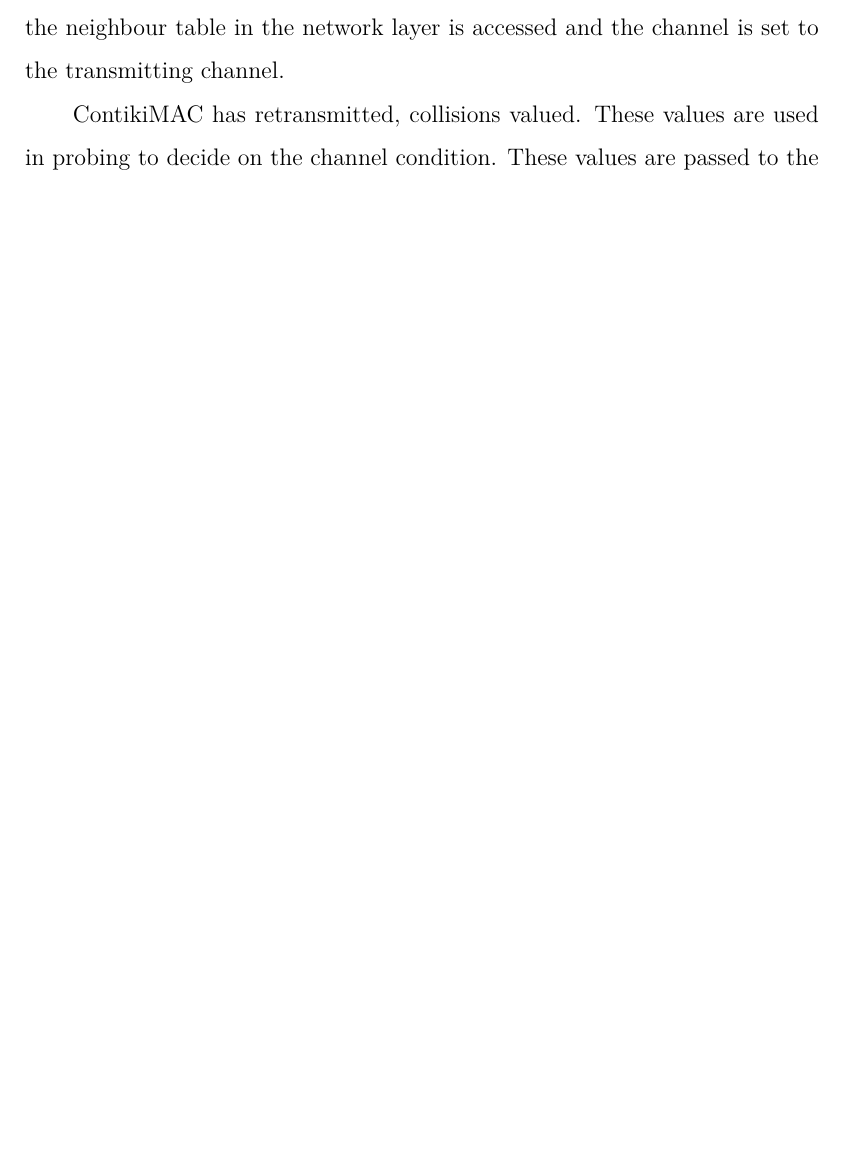
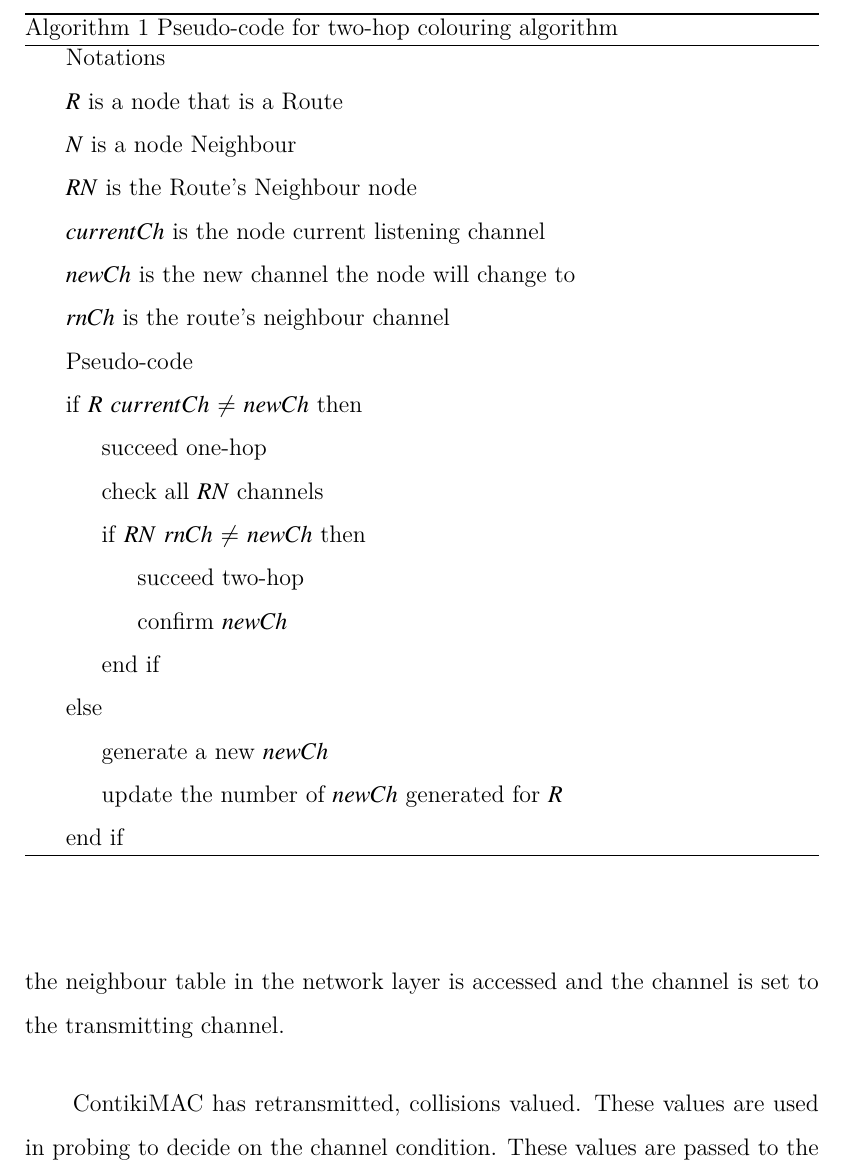
Before and after one commit to Noradila/transfer-thesis, a LaTeX thesis (transfer thesis latex/Main.tex, which reads transfer thesis latex/Implementation.tex): part of page 36 of 49 before the commit and part of page 37 of 50 after it, cut at the place of the change, the shorter picture padded with empty space. Compiled offline with XeLaTeX; a LaTeX package or settings file that is missing is left out.

Commit message:
updated Implementation - algorithm

```diff
--- a/transfer thesis latex/Implementation.tex
+++ b/transfer thesis latex/Implementation.tex
@@ -65,0 +74,27 @@ The protocol is implemented by tailoring existing code of ContikiMAC, network la
+\begin{algorithm}
+\caption{Pseudo-code for two-hop colouring algorithm}
+\label{twohop_algo}
+\begin{algorithmic}[]
+\\\textbf{Notations}
+\\$R$ is a node that is a Route
+\\$N$ is a node Neighbour
+\\$RN$ is the Route's Neighbour node
+\\$currentCh$ is the node current listening channel
+\\$newCh$ is the new channel the node will change to
+\\$rnCh$ is the route's neighbour channel
+\\\textbf{Pseudo-code}
+%\If{$R$ $=$ $R$ in $LPBR$ $nodesTable$}
+%	\State check $R$ $currentCh$
+	\If{$R$ $currentCh$ $\neq$ $newCh$}
+		\State succeed one-hop
+		\State check all $RN$ channels
+		\If{$RN$ $rnCh$ $\neq$ $newCh$}
+			\State succeed two-hop
+			\State confirm $newCh$
+		\EndIf
+	\Else
+		\State generate a new $newCh$
+		\State update the number of $newCh$ generated for $R$
+	\EndIf
+%\EndIf
+\end{algorithmic}
@@ -65,0 +109,3 @@ The protocol is implemented by tailoring existing code of ContikiMAC, network la
+\\$R$ is a node that is a Route
+\\$currentCh$ is the node current listening channel
+\\$newCh$ is the new channel the node will change to
--- a/transfer thesis latex/Main.tex
+++ b/transfer thesis latex/Main.tex
@@ -56,6 +56,8 @@
 %\documentclass[12pt,phd,draft,a4paper,oneside]{ucl_thesis}
 \documentclass[12pt,phd,a4paper,oneside]{ucl_thesis}
 \usepackage{enumerate}
+\usepackage{algorithm}
+\usepackage{algpseudocode}
 
 % Package configuration:
 %  LaTeX uses "packages" to add extra commands and features.
```
Also changed, not shown: transfer thesis latex/Main.pdf, transfer thesis latex/Implementation.tex (38 more changed lines), 1 other file.
